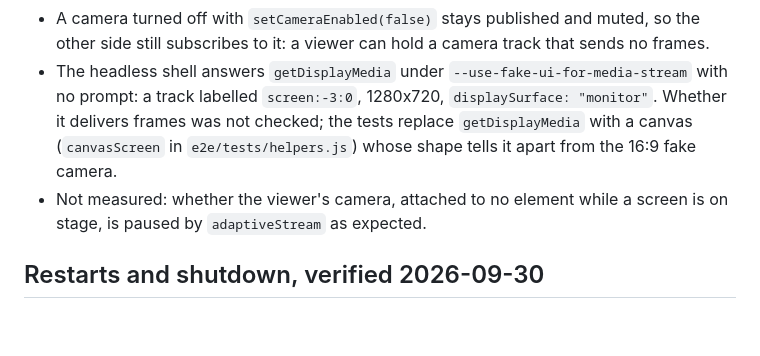
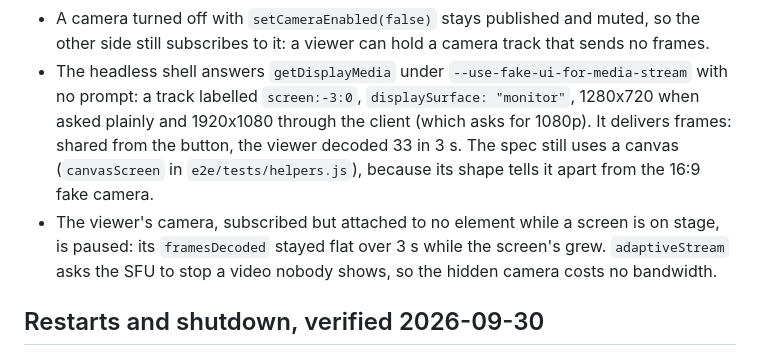
Before and after one commit to abogoyavlensky/quickmeet, a Markdown page: docs/KNOWLEDGE.md, the part around the change. GitHub-like rendering; blank space fills up the shorter version.

```diff
--- a/docs/KNOWLEDGE.md
+++ b/docs/KNOWLEDGE.md
@@ -481,12 +481,16 @@ Why the stock blur ripples, and the patch, 2026-10-01:
   camera track that sends no frames.
 - The headless shell answers `getDisplayMedia` under
   `--use-fake-ui-for-media-stream` with no prompt: a track labelled
-  `screen:-3:0`, 1280x720, `displaySurface: "monitor"`. Whether it
-  delivers frames was not checked; the tests replace `getDisplayMedia`
-  with a canvas (`canvasScreen` in `e2e/tests/helpers.js`) whose shape
-  tells it apart from the 16:9 fake camera.
-- Not measured: whether the viewer's camera, attached to no element while
-  a screen is on stage, is paused by `adaptiveStream` as expected.
+  `screen:-3:0`, `displaySurface: "monitor"`, 1280x720 when asked
+  plainly and 1920x1080 through the client (which asks for 1080p). It
+  delivers frames: shared from the button, the viewer decoded 33 in 3 s.
+  The spec still uses a canvas (`canvasScreen` in
+  `e2e/tests/helpers.js`), because its shape tells it apart from the 16:9
+  fake camera.
+- The viewer's camera, subscribed but attached to no element while a
+  screen is on stage, is paused: its `framesDecoded` stayed flat over
+  3 s while the screen's grew. `adaptiveStream` asks the SFU to stop a
+  video nobody shows, so the hidden camera costs no bandwidth.
 
 ## Restarts and shutdown, verified 2026-09-30
 
```
Also changed, not shown: docs/plans/2026-10-02-2023-screen-sharing.md (+48 -2 lines).
